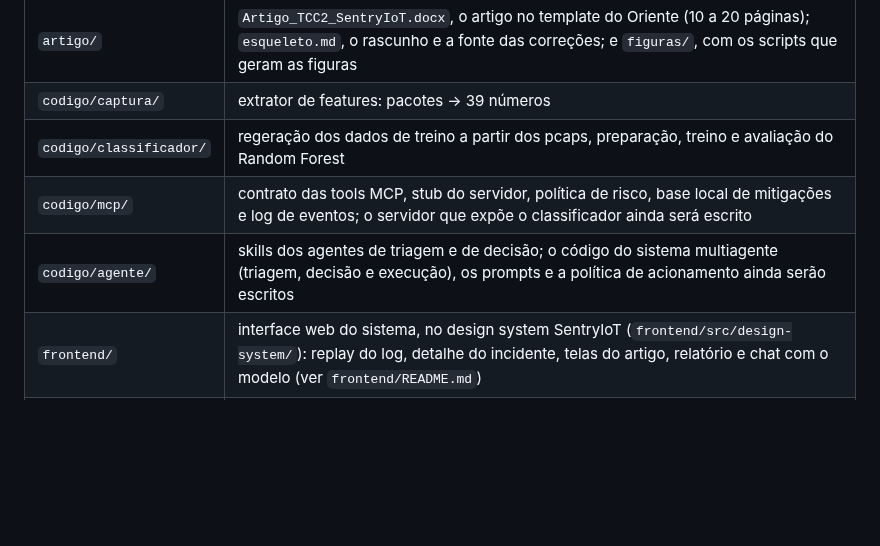
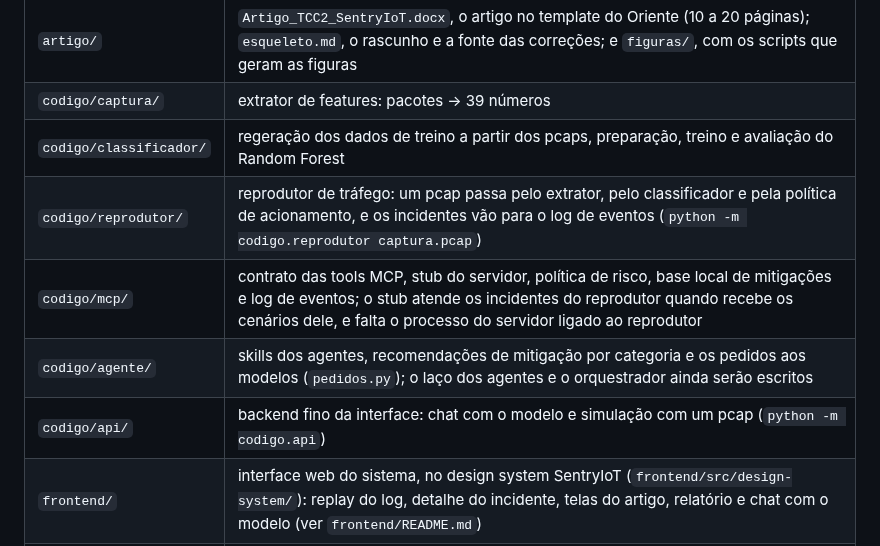
Before and after one commit to stermiix/SentryIoT, a Markdown page: README.md, the part around the change. Drawn GitHub-style; blank space fills up the shorter version.

Commit message:
Registra o modelo local no gateway, o orquestrador na fronteira e a política de acionamento
Três decisões de 19/10 no ROADMAP e o reprodutor e o backend da interface na
estrutura do README.

```diff
--- a/README.md
+++ b/README.md
@@ -113,8 +113,10 @@ agrupa as tarefas concluídas por semana e por responsável.
 | `artigo/` | `Artigo_TCC2_SentryIoT.docx`, o artigo no template do Oriente (10 a 20 páginas); `esqueleto.md`, o rascunho e a fonte das correções; e `figuras/`, com os scripts que geram as figuras |
 | `codigo/captura/` | extrator de features: pacotes → 39 números |
 | `codigo/classificador/` | regeração dos dados de treino a partir dos pcaps, preparação, treino e avaliação do Random Forest |
-| `codigo/mcp/` | contrato das tools MCP, stub do servidor, política de risco, base local de mitigações e log de eventos; o servidor que expõe o classificador ainda será escrito |
-| `codigo/agente/` | skills dos agentes de triagem e de decisão; o código do sistema multiagente (triagem, decisão e execução), os prompts e a política de acionamento ainda serão escritos |
+| `codigo/reprodutor/` | reprodutor de tráfego: um pcap passa pelo extrator, pelo classificador e pela política de acionamento, e os incidentes vão para o log de eventos (`python -m codigo.reprodutor captura.pcap`) |
+| `codigo/mcp/` | contrato das tools MCP, stub do servidor, política de risco, base local de mitigações e log de eventos; o stub atende os incidentes do reprodutor quando recebe os cenários dele, e falta o processo do servidor ligado ao reprodutor |
+| `codigo/agente/` | skills dos agentes, recomendações de mitigação por categoria e os pedidos aos modelos (`pedidos.py`); o laço dos agentes e o orquestrador ainda serão escritos |
+| `codigo/api/` | backend fino da interface: chat com o modelo e simulação com um pcap (`python -m codigo.api`) |
 | `frontend/` | interface web do sistema, no design system SentryIoT (`frontend/src/design-system/`): replay do log, detalhe do incidente, telas do artigo, relatório e chat com o modelo (ver `frontend/README.md`) |
 | `dados/` | **`README.md` com a receita completa do ambiente e o mapa de arquivos** |
 | `experimentos/` | `notebooks/` de exploração e `resultados/` com métricas e tabelas |
```
Also changed, not shown: ROADMAP.md (+3 -0 lines).
